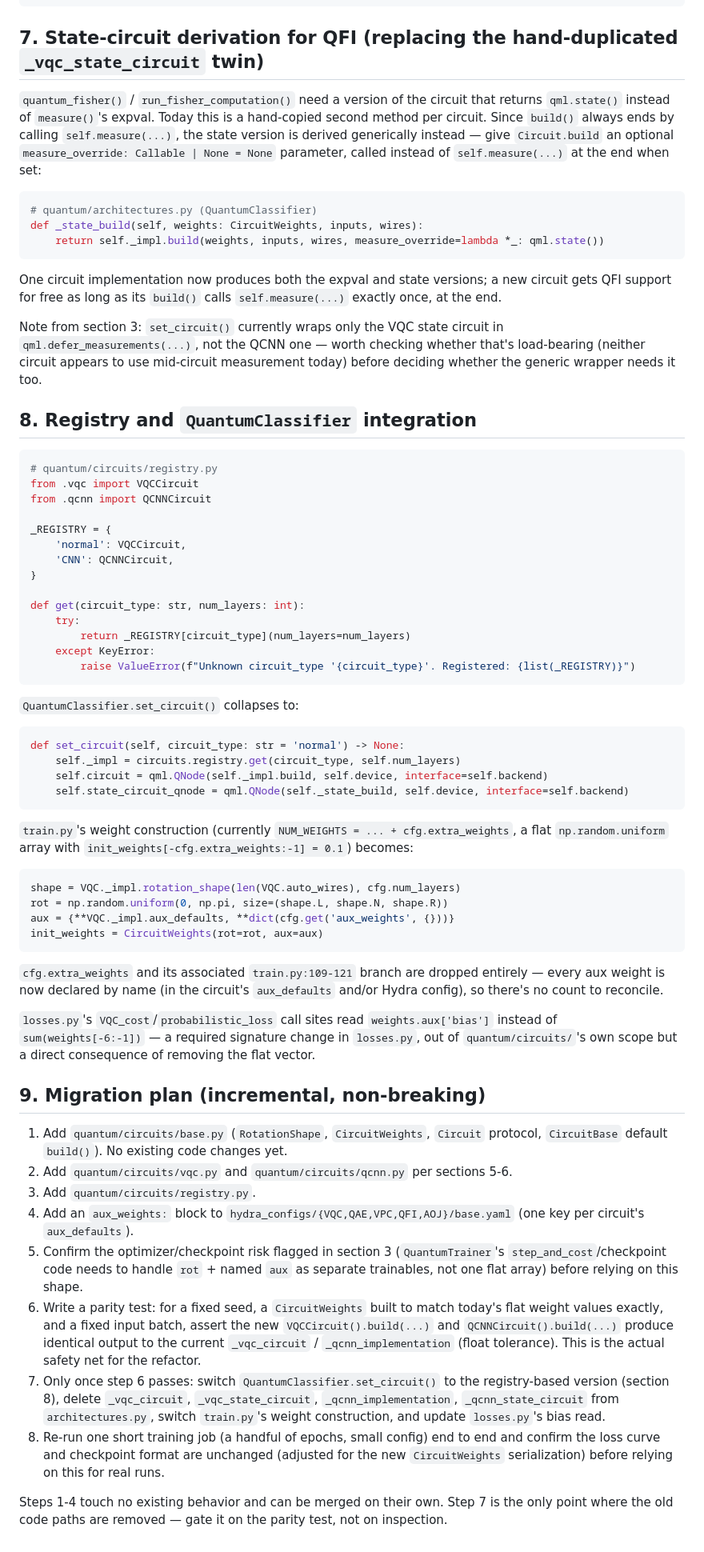
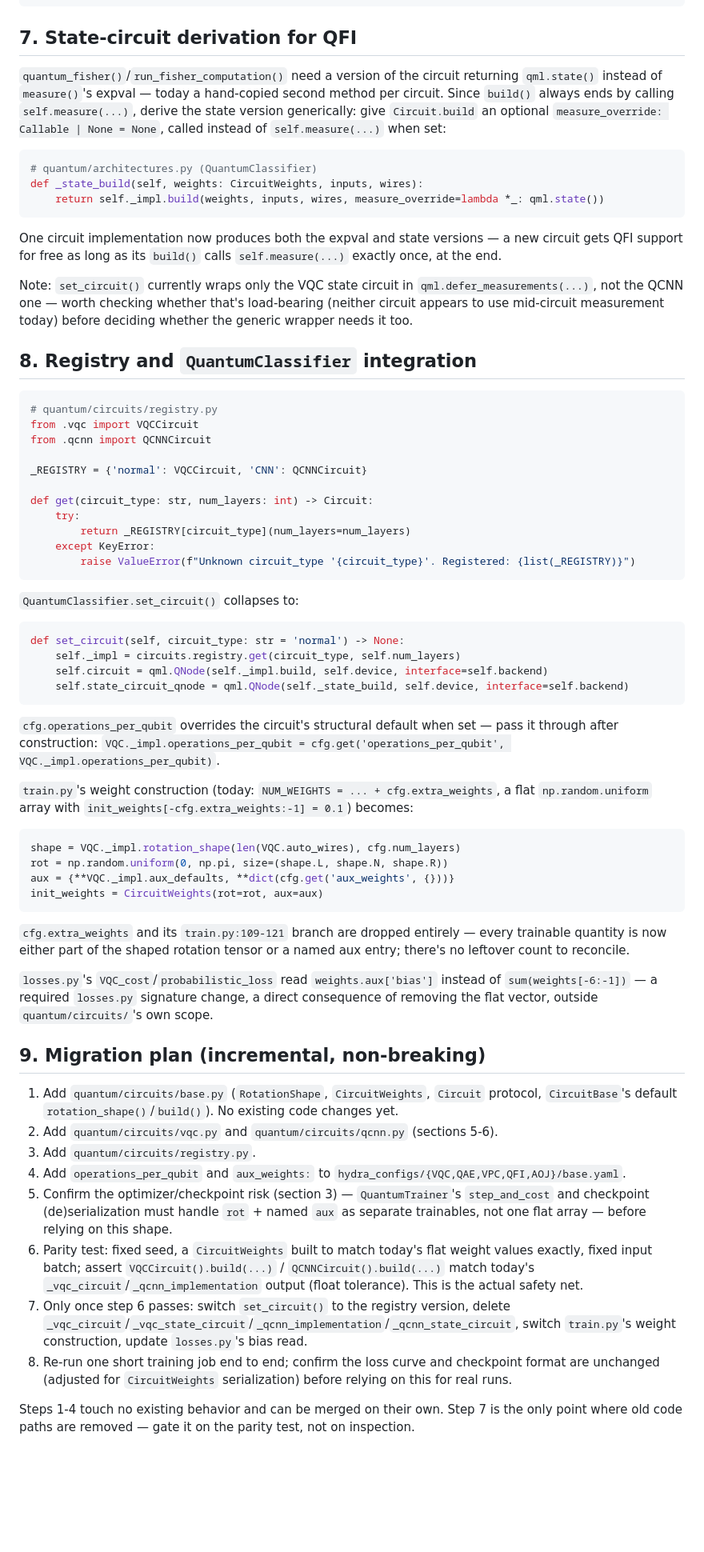
Before and after one commit to neutrino-man4/neo-1p1q, a Markdown page: REFACTOR.md, the part around one of its changes. Shown at 80% size. GitHub-like rendering; blank space fills up the shorter version.

````diff
--- a/REFACTOR.md
+++ b/REFACTOR.md
@@ -300,13 +292,13 @@ class QCNNCircuit(Circuit):
         return self.measure(weights, wires)                  # measured over ALL original wires
 ```
 
-## 7. State-circuit derivation for QFI (replacing the hand-duplicated `_vqc_state_circuit` twin)
+## 7. State-circuit derivation for QFI
 
-`quantum_fisher()` / `run_fisher_computation()` need a version of the circuit that returns
-`qml.state()` instead of `measure()`'s expval. Today this is a hand-copied second method per
-circuit. Since `build()` always ends by calling `self.measure(...)`, the state version is derived
-generically instead — give `Circuit.build` an optional `measure_override: Callable | None = None`
-parameter, called instead of `self.measure(...)` at the end when set:
+`quantum_fisher()`/`run_fisher_computation()` need a version of the circuit returning `qml.state()`
+instead of `measure()`'s expval — today a hand-copied second method per circuit. Since `build()`
+always ends by calling `self.measure(...)`, derive the state version generically: give
+`Circuit.build` an optional `measure_override: Callable | None = None`, called instead of
+`self.measure(...)` when set:
 
 ```python
 # quantum/architectures.py (QuantumClassifier)
@@ -314,13 +306,12 @@ def _state_build(self, weights: CircuitWeights, inputs, wires):
     return self._impl.build(weights, inputs, wires, measure_override=lambda *_: qml.state())
 ```
 
-One circuit implementation now produces both the expval and state versions; a new circuit gets QFI
-support for free as long as its `build()` calls `self.measure(...)` exactly once, at the end.
+One circuit implementation now produces both the expval and state versions — a new circuit gets
+QFI support for free as long as its `build()` calls `self.measure(...)` exactly once, at the end.
 
-Note from section 3: `set_circuit()` currently wraps only the VQC state circuit in
-`qml.defer_measurements(...)`, not the QCNN one — worth checking whether that's load-bearing
-(neither circuit appears to use mid-circuit measurement today) before deciding whether the generic
-wrapper needs it too.
+Note: `set_circuit()` currently wraps only the VQC state circuit in `qml.defer_measurements(...)`,
+not the QCNN one — worth checking whether that's load-bearing (neither circuit appears to use
+mid-circuit measurement today) before deciding whether the generic wrapper needs it too.
 
 ## 8. Registry and `QuantumClassifier` integration
 
@@ -329,12 +320,9 @@ wrapper needs it too.
 from .vqc import VQCCircuit
 from .qcnn import QCNNCircuit
 
-_REGISTRY = {
-    'normal': VQCCircuit,
-    'CNN': QCNNCircuit,
-}
+_REGISTRY = {'normal': VQCCircuit, 'CNN': QCNNCircuit}
 
-def get(circuit_type: str, num_layers: int):
+def get(circuit_type: str, num_layers: int) -> Circuit:
     try:
         return _REGISTRY[circuit_type](num_layers=num_layers)
     except KeyError:
@@ -350,7 +338,10 @@ def set_circuit(self, circuit_type: str = 'normal') -> None:
     self.state_circuit_qnode = qml.QNode(self._state_build, self.device, interface=self.backend)
 ```
 
-`train.py`'s weight construction (currently `NUM_WEIGHTS = ... + cfg.extra_weights`, a flat
+`cfg.operations_per_qubit` overrides the circuit's structural default when set — pass it through
+after construction: `VQC._impl.operations_per_qubit = cfg.get('operations_per_qubit', VQC._impl.operations_per_qubit)`.
+
+`train.py`'s weight construction (today: `NUM_WEIGHTS = ... + cfg.extra_weights`, a flat
 `np.random.uniform` array with `init_weights[-cfg.extra_weights:-1] = 0.1`) becomes:
 
 ```python
@@ -360,36 +351,32 @@ aux = {**VQC._impl.aux_defaults, **dict(cfg.get('aux_weights', {}))}
 init_weights = CircuitWeights(rot=rot, aux=aux)
 ```
 
-`cfg.extra_weights` and its associated `train.py:109-121` branch are dropped entirely — every aux
-weight is now declared by name (in the circuit's `aux_defaults` and/or Hydra config), so there's no
+`cfg.extra_weights` and its `train.py:109-121` branch are dropped entirely — every trainable
+quantity is now either part of the shaped rotation tensor or a named aux entry; there's no leftover
 count to reconcile.
 
-`losses.py`'s `VQC_cost`/`probabilistic_loss` call sites read `weights.aux['bias']` instead of
-`sum(weights[-6:-1])` — a required signature change in `losses.py`, out of `quantum/circuits/`'s
-own scope but a direct consequence of removing the flat vector.
+`losses.py`'s `VQC_cost`/`probabilistic_loss` read `weights.aux['bias']` instead of
+`sum(weights[-6:-1])` — a required `losses.py` signature change, a direct consequence of removing
+the flat vector, outside `quantum/circuits/`'s own scope.
 
 ## 9. Migration plan (incremental, non-breaking)
 
 1. Add `quantum/circuits/base.py` (`RotationShape`, `CircuitWeights`, `Circuit` protocol,
-   `CircuitBase` default `build()`). No existing code changes yet.
-2. Add `quantum/circuits/vqc.py` and `quantum/circuits/qcnn.py` per sections 5-6.
+   `CircuitBase`'s default `rotation_shape()`/`build()`). No existing code changes yet.
+2. Add `quantum/circuits/vqc.py` and `quantum/circuits/qcnn.py` (sections 5-6).
 3. Add `quantum/circuits/registry.py`.
-4. Add an `aux_weights:` block to `hydra_configs/{VQC,QAE,VPC,QFI,AOJ}/base.yaml` (one key per
-   circuit's `aux_defaults`).
-5. Confirm the optimizer/checkpoint risk flagged in section 3 (`QuantumTrainer`'s
-   `step_and_cost`/checkpoint code needs to handle `rot` + named `aux` as separate trainables, not
-   one flat array) before relying on this shape.
-6. Write a parity test: for a fixed seed, a `CircuitWeights` built to match today's flat weight
-   values exactly, and a fixed input batch, assert the new `VQCCircuit().build(...)` and
-   `QCNNCircuit().build(...)` produce identical output to the current `_vqc_circuit` /
-   `_qcnn_implementation` (float tolerance). This is the actual safety net for the refactor.
-7. Only once step 6 passes: switch `QuantumClassifier.set_circuit()` to the registry-based version
-   (section 8), delete `_vqc_circuit`, `_vqc_state_circuit`, `_qcnn_implementation`,
-   `_qcnn_state_circuit` from `architectures.py`, switch `train.py`'s weight construction, and
-   update `losses.py`'s bias read.
-8. Re-run one short training job (a handful of epochs, small config) end to end and confirm the
-   loss curve and checkpoint format are unchanged (adjusted for the new `CircuitWeights`
-   serialization) before relying on this for real runs.
+4. Add `operations_per_qubit` and `aux_weights:` to `hydra_configs/{VQC,QAE,VPC,QFI,AOJ}/base.yaml`.
+5. Confirm the optimizer/checkpoint risk (section 3) — `QuantumTrainer`'s `step_and_cost` and
+   checkpoint (de)serialization must handle `rot` + named `aux` as separate trainables, not one
+   flat array — before relying on this shape.
+6. Parity test: fixed seed, a `CircuitWeights` built to match today's flat weight values exactly,
+   fixed input batch; assert `VQCCircuit().build(...)` / `QCNNCircuit().build(...)` match today's
+   `_vqc_circuit`/`_qcnn_implementation` output (float tolerance). This is the actual safety net.
+7. Only once step 6 passes: switch `set_circuit()` to the registry version, delete
+   `_vqc_circuit`/`_vqc_state_circuit`/`_qcnn_implementation`/`_qcnn_state_circuit`, switch
+   `train.py`'s weight construction, update `losses.py`'s bias read.
+8. Re-run one short training job end to end; confirm the loss curve and checkpoint format are
+   unchanged (adjusted for `CircuitWeights` serialization) before relying on this for real runs.
 
 Steps 1-4 touch no existing behavior and can be merged on their own. Step 7 is the only point where
-the old code paths are removed — gate it on the parity test, not on inspection.
+old code paths are removed — gate it on the parity test, not on inspection.
````
Also changed, not shown: other parts of REFACTOR.md (+94 -102 lines).
